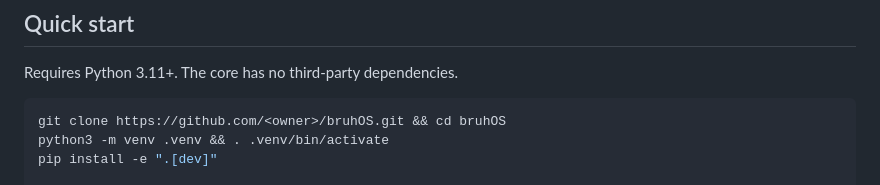
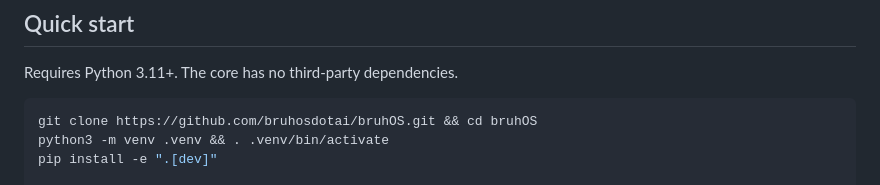
Before and after one commit to bruhosdotai/bruhOS, a Markdown page: README.md, the part around the change. GitHub-like rendering.

Commit message:
README: clone URL

````diff
--- a/README.md
+++ b/README.md
@@ -94,7 +94,7 @@ bruhOS is pre-alpha (`0.1.0.dev0`). This is what is real today and what is not:
 Requires Python 3.11+. The core has no third-party dependencies.
 
 ```bash
-git clone https://github.com/<owner>/bruhOS.git && cd bruhOS
+git clone https://github.com/bruhosdotai/bruhOS.git && cd bruhOS
 python3 -m venv .venv && . .venv/bin/activate
 pip install -e ".[dev]"
 
````
